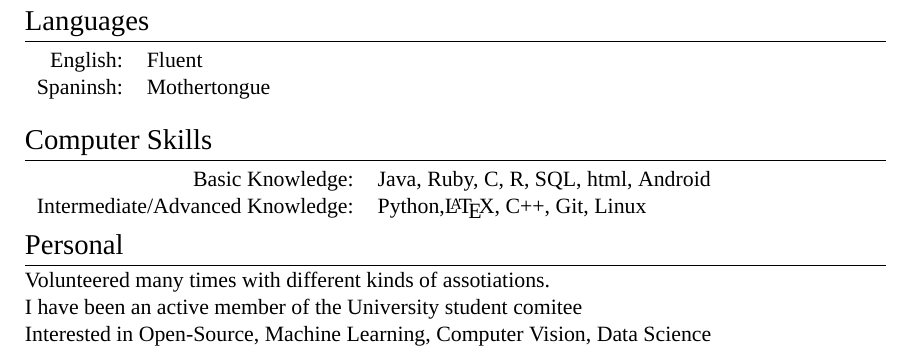
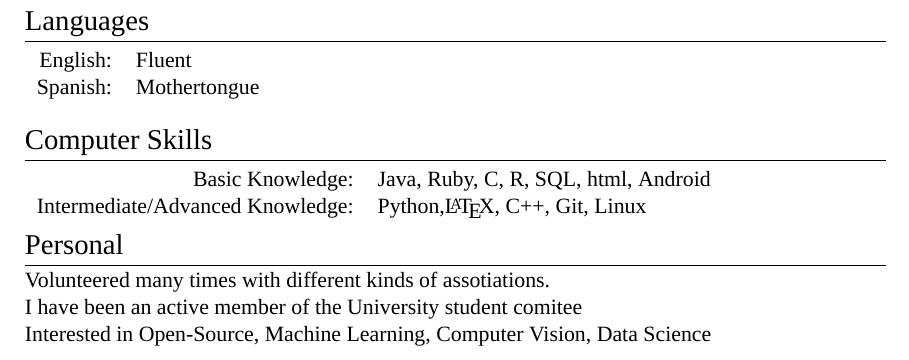
Before and after one commit to fjsaezm/CV, a LaTeX CV (cv.tex): part of the page, cut so that both start at the same text. Compiled offline with XeLaTeX; a missing font is replaced by an installed copy or a similar font.

Commit message:
Mini mistake

```diff
--- a/cv.tex
+++ b/cv.tex
@@ -111,7 +111,7 @@
 \begin{tabular}{rl}
 \textsc{English:} & Fluent\\
 
-\textsc{Spaninsh:} & Mothertongue\\
+\textsc{Spanish:} & Mothertongue\\
 \end{tabular}\\
 
 %----------------------------------------------------------------------------------------
```
Also changed, not shown: cv.pdf, 1 other file.
